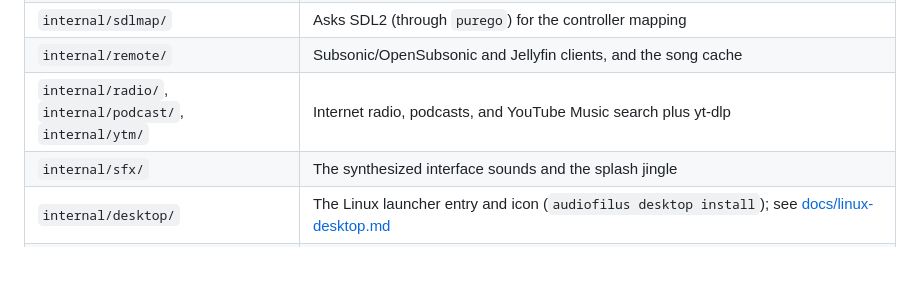
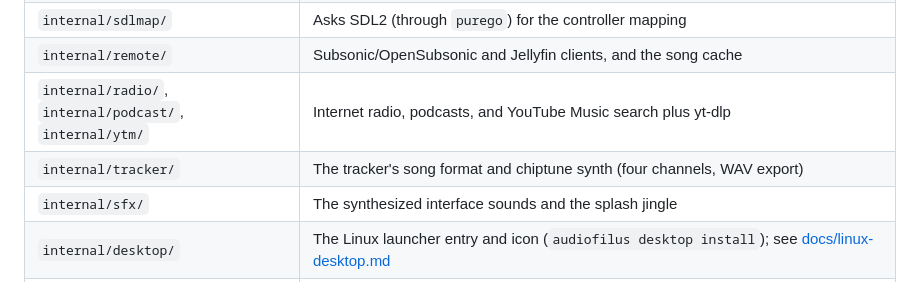
Before and after one commit to juanvillacortac/audiofilus, a Markdown page: AGENTS.md, the part around the change. Rendered like a GitHub page.

```diff
--- a/AGENTS.md
+++ b/AGENTS.md
@@ -54,6 +54,7 @@ GOOS=windows go vet ./...
 | `internal/sdlmap/` | Asks SDL2 (through `purego`) for the controller mapping |
 | `internal/remote/` | Subsonic/OpenSubsonic and Jellyfin clients, and the song cache |
 | `internal/radio/`, `internal/podcast/`, `internal/ytm/` | Internet radio, podcasts, and YouTube Music search plus yt-dlp |
+| `internal/tracker/` | The tracker's song format and chiptune synth (four channels, WAV export) |
 | `internal/sfx/` | The synthesized interface sounds and the splash jingle |
 | `internal/desktop/` | The Linux launcher entry and icon (`audiofilus desktop install`); see [docs/linux-desktop.md](docs/linux-desktop.md) |
 | `internal/mpris/` | MPRIS on the session bus: desktop media keys and bars (Omarchy, GNOME, KDE...) |
```
Also changed, not shown: README.md (+1 -0 lines), docs/interface.md (+1 -0 lines), site/img/games.png, site/img/tracker.png (added), 13 other files.
